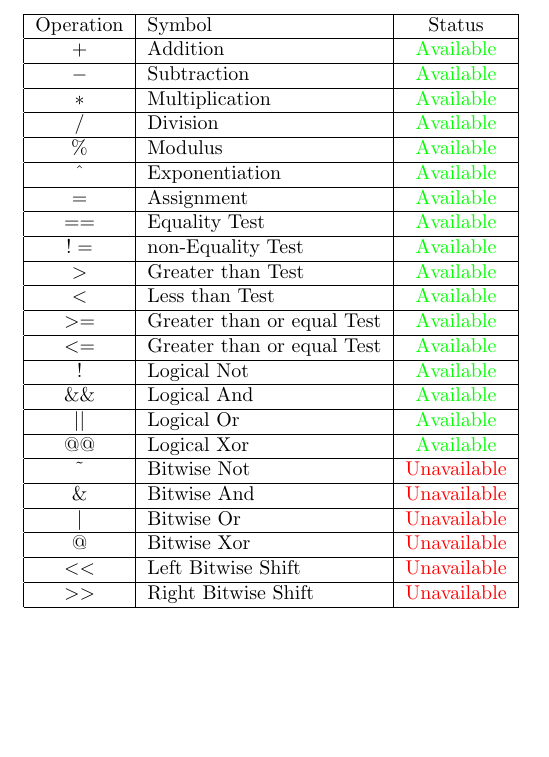
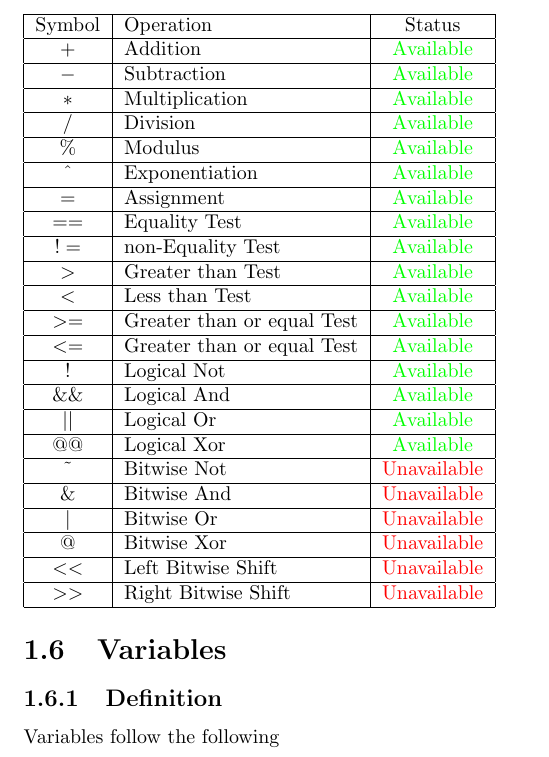
Before and after one commit to romejoe/Capstone, a LaTeX document (Documentation/main.tex, which reads Documentation/LanguageReference.tex): part of page 5 of 13, cut so that both start at the same text, the shorter picture padded with empty space. Compiled offline with pdfLaTeX.

Commit message:
Started variable usage documentation

```diff
--- a/Documentation/LanguageReference.tex
+++ b/Documentation/LanguageReference.tex
@@ -62,7 +65,7 @@
 		The following table contains all available operators, their purpose and their implementation status:\\
 		\begin{tabular}{| c | l | c |}
 			\hline
-			Operation & Symbol & Status\\
+			Symbol & Operation & Status\\
 			\hline
 			$+$ & Addition & \textcolor{green}{Available} \\
 			\hline
@@ -112,4 +115,8 @@
 			\hline
 		\end{tabular}
 
+	\section{Variables}
+		\subsection{Definition}
+			Variables follow the following
+
 \end{document}
```
Also changed, not shown: Documentation/LanguageReference.tex (5 more changed lines).
